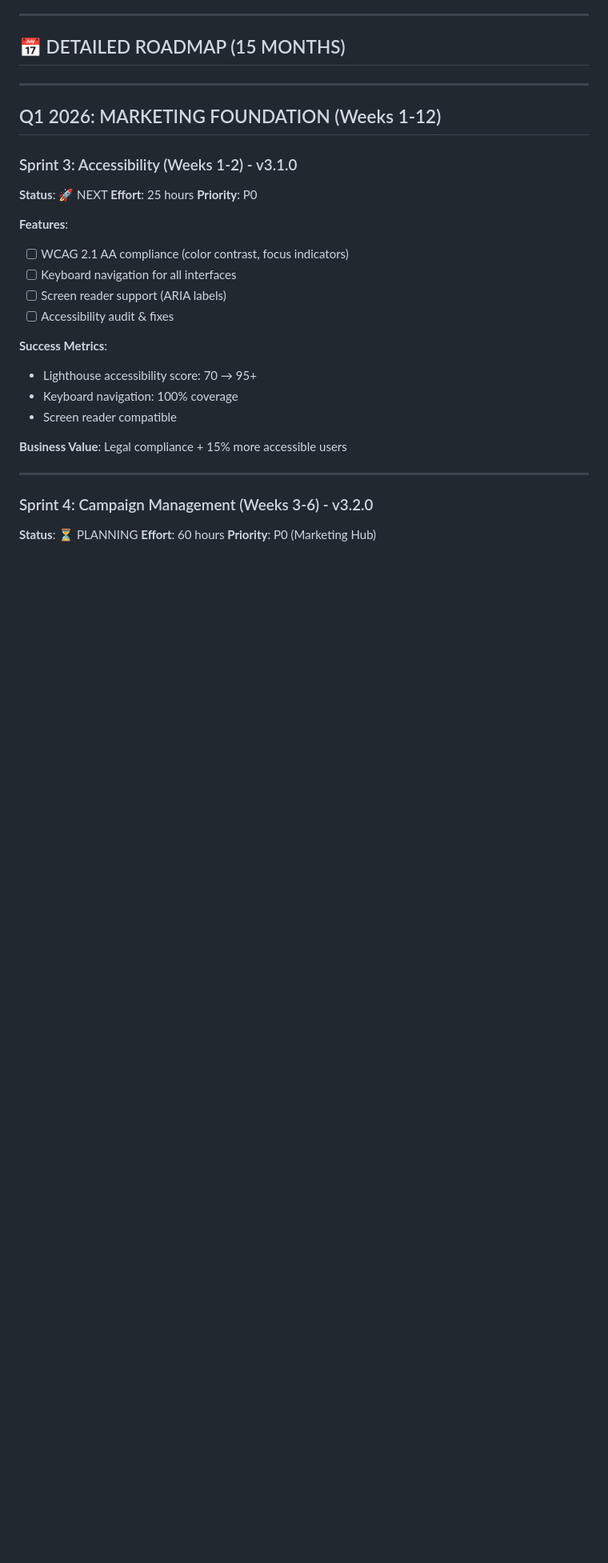
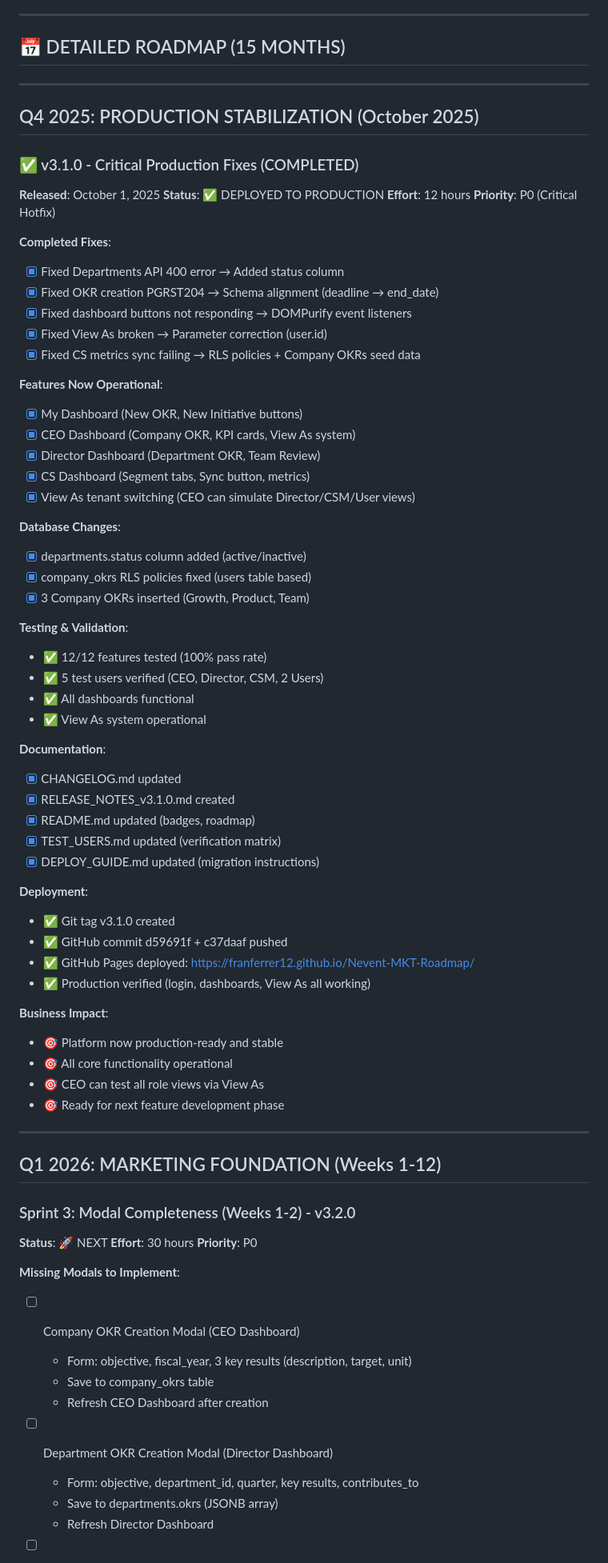
Before and after one commit to franferrer12/Nevent-MKT-Roadmap, a Markdown page: UNIFIED_ROADMAP_2026.md, the part around one of its changes. Shown at 80% size. Rendered like a GitHub page; blank space fills up the shorter version.

Commit message:
docs: update roadmap with v3.1.0 completion status

```diff
--- a/UNIFIED_ROADMAP_2026.md
+++ b/UNIFIED_ROADMAP_2026.md
@@ -88,26 +90,75 @@ Evolve Nevent into a **dual-focused platform**:
 
 ---
 
-## Q1 2026: MARKETING FOUNDATION (Weeks 1-12)
+## Q4 2025: PRODUCTION STABILIZATION (October 2025)
 
-### Sprint 3: Accessibility (Weeks 1-2) - v3.1.0
-**Status**: 🚀 NEXT
-**Effort**: 25 hours
-**Priority**: P0
+### ✅ v3.1.0 - Critical Production Fixes (COMPLETED)
+**Released**: October 1, 2025
+**Status**: ✅ DEPLOYED TO PRODUCTION
+**Effort**: 12 hours
+**Priority**: P0 (Critical Hotfix)
 
-**Features**:
-- [ ] WCAG 2.1 AA compliance (color contrast, focus indicators)
-- [ ] Keyboard navigation for all interfaces
-- [ ] Screen reader support (ARIA labels)
-- [ ] Accessibility audit & fixes
+**Completed Fixes**:
+- [x] Fixed Departments API 400 error → Added status column
+- [x] Fixed OKR creation PGRST204 → Schema alignment (deadline → end_date)
+- [x] Fixed dashboard buttons not responding → DOMPurify event listeners
+- [x] Fixed View As broken → Parameter correction (user.id)
+- [x] Fixed CS metrics sync failing → RLS policies + Company OKRs seed data
 
-**Success Metrics**:
-- Lighthouse accessibility score: 70 → 95+
-- Keyboard navigation: 100% coverage
-- Screen reader compatible
+**Features Now Operational**:
+- [x] My Dashboard (New OKR, New Initiative buttons)
+- [x] CEO Dashboard (Company OKR, KPI cards, View As system)
+- [x] Director Dashboard (Department OKR, Team Review)
+- [x] CS Dashboard (Segment tabs, Sync button, metrics)
+- [x] View As tenant switching (CEO can simulate Director/CSM/User views)
 
-**Business Value**: Legal compliance + 15% more accessible users
+**Database Changes**:
+- [x] departments.status column added (active/inactive)
+- [x] company_okrs RLS policies fixed (users table based)
+- [x] 3 Company OKRs inserted (Growth, Product, Team)
+
+**Testing & Validation**:
+- ✅ 12/12 features tested (100% pass rate)
+- ✅ 5 test users verified (CEO, Director, CSM, 2 Users)
+- ✅ All dashboards functional
+- ✅ View As system operational
+
+**Documentation**:
+- [x] CHANGELOG.md updated
+- [x] RELEASE_NOTES_v3.1.0.md created
+- [x] README.md updated (badges, roadmap)
+- [x] TEST_USERS.md updated (verification matrix)
+- [x] DEPLOY_GUIDE.md updated (migration instructions)
+
+**Deployment**:
+- ✅ Git tag v3.1.0 created
+- ✅ GitHub commit d59691f + c37daaf pushed
+- ✅ GitHub Pages deployed: https://franferrer12.github.io/Nevent-MKT-Roadmap/
+- ✅ Production verified (login, dashboards, View As all working)
+
+**Business Impact**:
+- 🎯 Platform now production-ready and stable
+- 🎯 All core functionality operational
+- 🎯 CEO can test all role views via View As
+- 🎯 Ready for next feature development phase
 
 ---
 
-### Sprint 4: Campaign Management (Weeks 3-6) - v3.2.0
+## Q1 2026: MARKETING FOUNDATION (Weeks 1-12)
+
+### Sprint 3: Modal Completeness (Weeks 1-2) - v3.2.0
+**Status**: 🚀 NEXT
+**Effort**: 30 hours
+**Priority**: P0
+
+**Missing Modals to Implement**:
+- [ ] Company OKR Creation Modal (CEO Dashboard)
+  - Form: objective, fiscal_year, 3 key results (description, target, unit)
+  - Save to company_okrs table
+  - Refresh CEO Dashboard after creation
+
+- [ ] Department OKR Creation Modal (Director Dashboard)
+  - Form: objective, department_id, quarter, key results, contributes_to
+  - Save to departments.okrs (JSONB array)
+  - Refresh Director Dashboard
+
```
Also changed, not shown: other parts of UNIFIED_ROADMAP_2026.md (+28 -4 lines).
